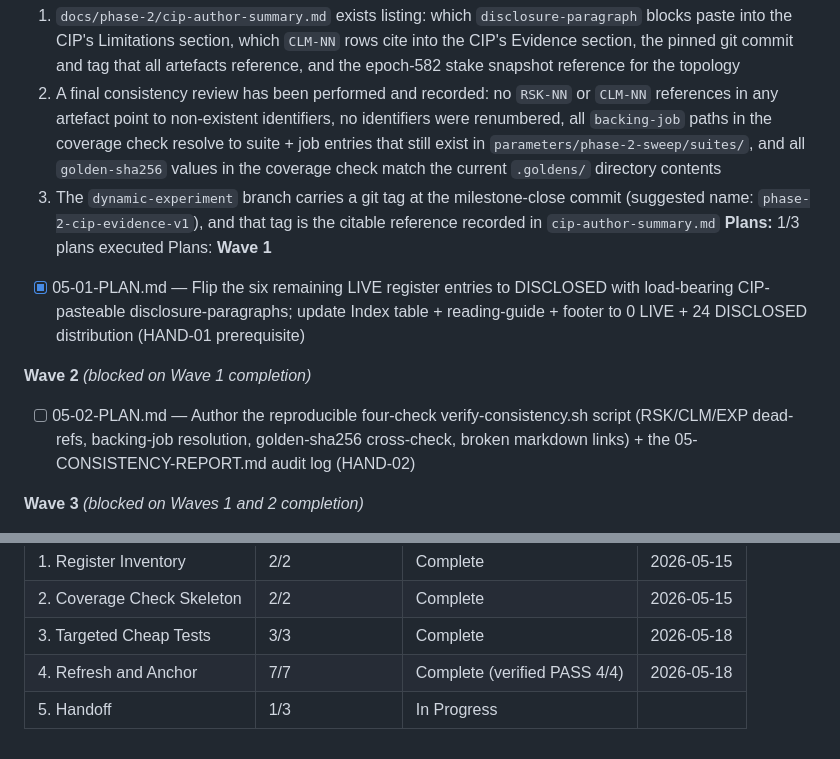
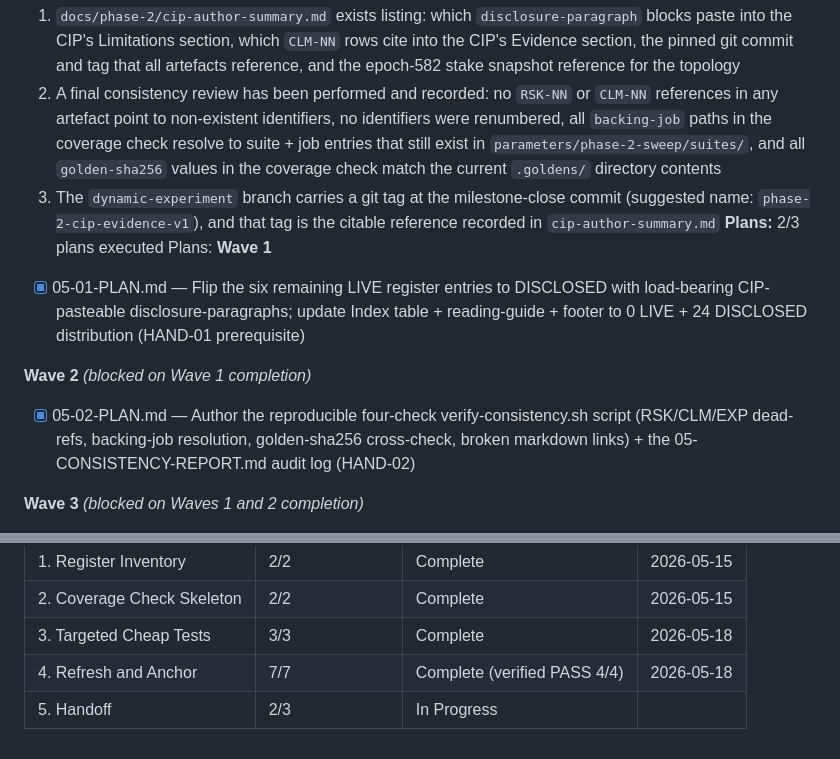
Before and after one commit to input-output-hk/tiered-pricing, a Markdown page: .planning/ROADMAP.md, 2 parts joined by grey strips. Drawn GitHub-style.

Commit message:
docs(05-02): SUMMARY + ROADMAP tick for Plan 05-02
Plan 05-02 SUMMARY records the verify-consistency.sh + 05-CONSISTENCY-REPORT.md
delivery and the one in-place defect fix (upstream-Leios ImpactAnalysis.md
citations reformatted). ROADMAP plan tick marks 05-02 complete; Plan 05-03
(cip-author-summary + final re-run) is the remaining wave.

```diff
--- a/.planning/ROADMAP.md
+++ b/.planning/ROADMAP.md
@@ -113,13 +113,13 @@ Plans:
   1. `docs/phase-2/cip-author-summary.md` exists listing: which `disclosure-paragraph` blocks paste into the CIP's Limitations section, which `CLM-NN` rows cite into the CIP's Evidence section, the pinned git commit and tag that all artefacts reference, and the epoch-582 stake snapshot reference for the topology
   2. A final consistency review has been performed and recorded: no `RSK-NN` or `CLM-NN` references in any artefact point to non-existent identifiers, no identifiers were renumbered, all `backing-job` paths in the coverage check resolve to suite + job entries that still exist in `parameters/phase-2-sweep/suites/`, and all `golden-sha256` values in the coverage check match the current `.goldens/` directory contents
   3. The `dynamic-experiment` branch carries a git tag at the milestone-close commit (suggested name: `phase-2-cip-evidence-v1`), and that tag is the citable reference recorded in `cip-author-summary.md`
-**Plans:** 1/3 plans executed
+**Plans:** 2/3 plans executed
 Plans:
 **Wave 1**
 - [x] 05-01-PLAN.md — Flip the six remaining LIVE register entries to DISCLOSED with load-bearing CIP-pasteable disclosure-paragraphs; update Index table + reading-guide + footer to 0 LIVE + 24 DISCLOSED distribution (HAND-01 prerequisite)
 
 **Wave 2** *(blocked on Wave 1 completion)*
-- [ ] 05-02-PLAN.md — Author the reproducible four-check verify-consistency.sh script (RSK/CLM/EXP dead-refs, backing-job resolution, golden-sha256 cross-check, broken markdown links) + the 05-CONSISTENCY-REPORT.md audit log (HAND-02)
+- [x] 05-02-PLAN.md — Author the reproducible four-check verify-consistency.sh script (RSK/CLM/EXP dead-refs, backing-job resolution, golden-sha256 cross-check, broken markdown links) + the 05-CONSISTENCY-REPORT.md audit log (HAND-02)
 
 **Wave 3** *(blocked on Waves 1 and 2 completion)*
 - [ ] 05-03-PLAN.md — Author the hybrid-shape docs/phase-2/cip-author-summary.md paste guide with 4-8 headline CIP claims, top-5 inline Limitations paragraphs, pinned-references block including tag-message draft; re-run verify-consistency.sh post-summary and append final verification block; user-applied git tag phase-2-cip-evidence-v1 checkpoint (HAND-01 + HAND-03)
@@ -135,4 +135,4 @@ Phases execute in numeric order: 1 → 2 → 3 → 4 → 5
 | 2. Coverage Check Skeleton | 2/2 | Complete | 2026-05-15 |
 | 3. Targeted Cheap Tests | 3/3 | Complete | 2026-05-18 |
 | 4. Refresh and Anchor | 7/7 | Complete (verified PASS 4/4) | 2026-05-18 |
-| 5. Handoff | 1/3 | In Progress|  |
+| 5. Handoff | 2/3 | In Progress|  |
```
Also changed, not shown: 1 other file.
